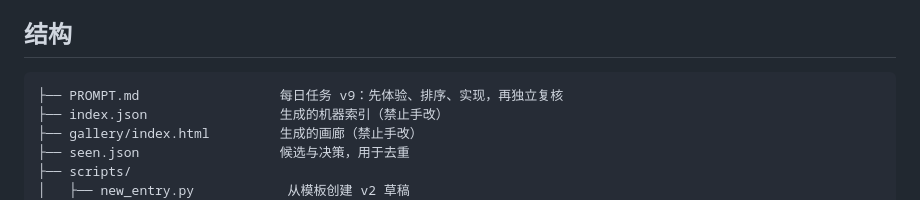
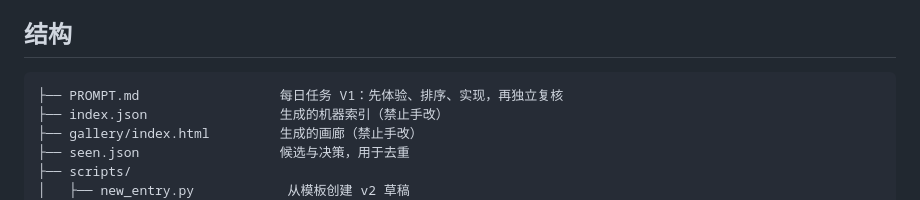
Before and after one commit to Sparrived/awwwards-lab, a Markdown page: README.md, the part around the change. Drawn GitHub-style.

Commit message:
docs(prompt): 将当前提示词重置为第一版
统一提示词标题和项目说明的版本标记，保留现行设计萃取流程与条目规格版本。

````diff
--- a/README.md
+++ b/README.md
@@ -10,7 +10,7 @@
 ## 结构
 
 ```text
-├── PROMPT.md                  每日任务 v9：先体验、排序、实现，再独立复核
+├── PROMPT.md                  每日任务 V1：先体验、排序、实现，再独立复核
 ├── index.json                 生成的机器索引（禁止手改）
 ├── gallery/index.html         生成的画廊（禁止手改）
 ├── seen.json                  候选与决策，用于去重
````
Also changed, not shown: PROMPT.md (+1 -1 lines).
